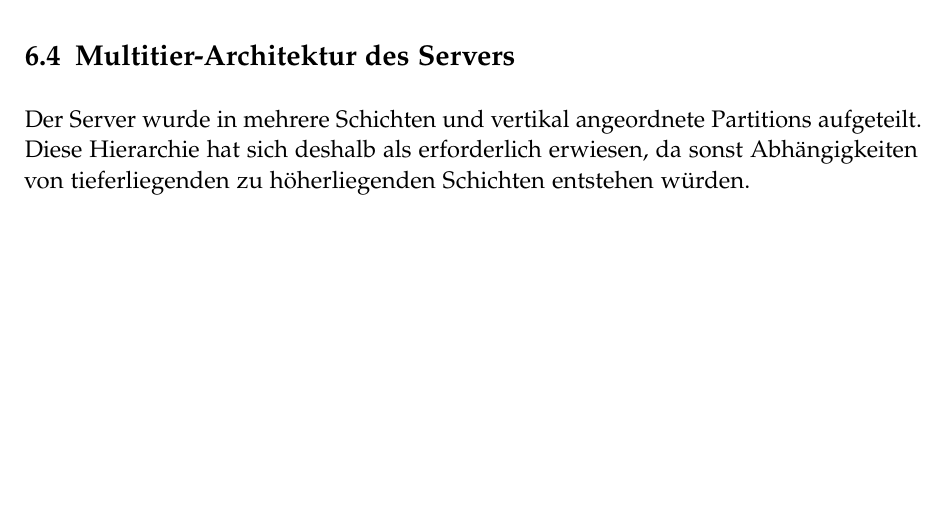
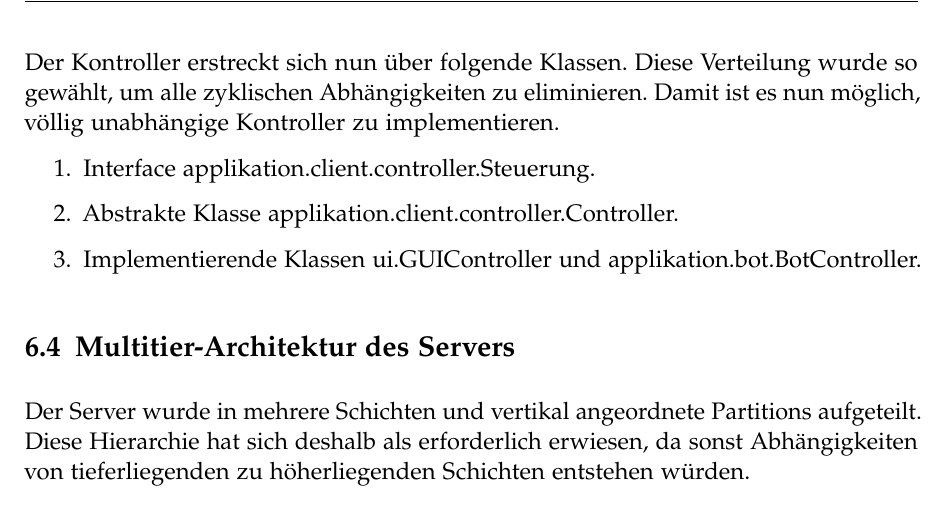
Before and after one commit to retoo/bodesuri, a LaTeX document (doc/design/design.tex): part of page 49 of 57, cut at the place of the change, the shorter picture padded with empty space. Compiled offline with pdfLaTeX; an older LaTeX class or package is replaced by its successor.

Commit message:
- Designentscheidung des Kontrollers geringfügig angepasst.  - meine Designentscheidung zum Kontroller basiert noch auf dem Kontroller wie er vor der bereits geschriebenen Designentscheidung war, deshalb habe ich statt dessen die bereits vorhandene etwas ergänzt, da es sehr überlappend mit meiner ist.
svn path=/trunk/; revision=1479

```diff
--- a/doc/design/design.tex
+++ b/doc/design/design.tex
@@ -855,6 +855,13 @@ Mit diesem System wird das UI über alle Änderungen informiert, sei es nun eine
 
 Diese Änderungen zog grössere Arbeiten nach sich, aber unter dem Strich hat sie die Logik bedeutend einfacher gemacht. Es hätte jedoch einige doppelte Arbeit erspart werden können, wenn diese bessere Lösung früher erkannt worden wäre.
 
+Der Kontroller erstreckt sich nun über folgende Klassen. Diese Verteilung wurde so gewählt, um alle zyklischen Abhängigkeiten zu eliminieren. Damit ist es nun möglich, völlig unabhängige Kontroller zu implementieren.
+\begin{enumerate}
+	\item Interface applikation.client.controller.Steuerung.
+	\item Abstrakte Klasse applikation.client.controller.Controller.
+	\item Implementierende Klassen ui.GUIController und applikation.bot.BotController.
+\end{enumerate}
+
 \subsection{Multitier-Architektur des Servers}
 Der Server wurde in mehrere Schichten und vertikal angeordnete Partitions aufgeteilt. Diese Hierarchie hat sich deshalb als erforderlich erwiesen, da sonst Abhängigkeiten von tieferliegenden zu höherliegenden Schichten entstehen würden.
 
```
Also changed, not shown: 2 other files.
